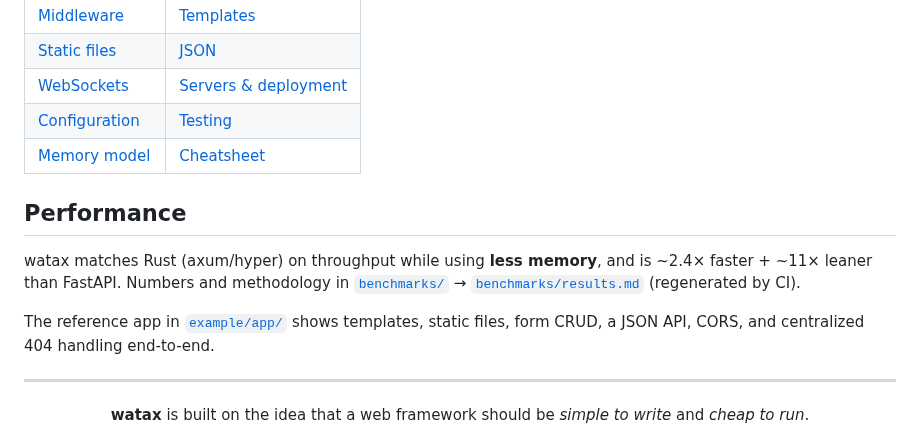
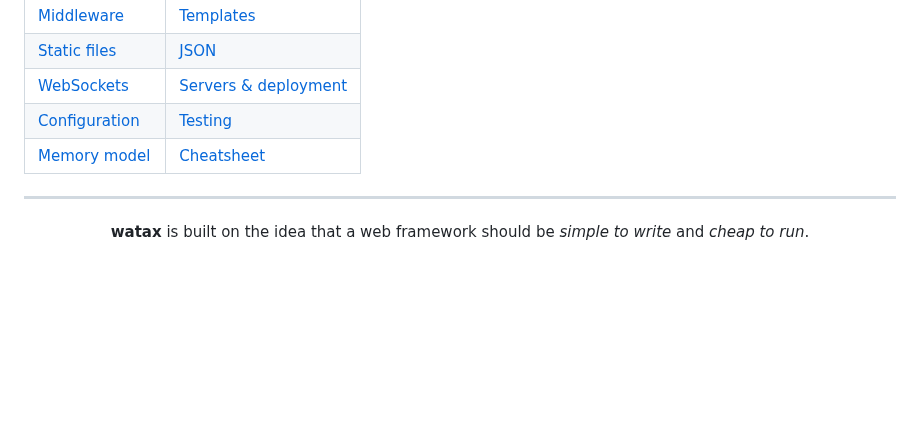
Before and after one commit to Yusee-Programmer/watax, a Markdown page: README.md, the part around the change. Drawn GitHub-style; blank space fills up the shorter version.

```diff
--- a/README.md
+++ b/README.md
@@ -74,16 +74,6 @@ best practices — live in [`docs/`](docs/):
 | [Configuration](docs/11-configuration.md) | [Testing](docs/12-testing.md) |
 | [Memory model](docs/13-memory.md) | [Cheatsheet](docs/14-cheatsheet.md) |
 
-## Performance
-
-watax matches Rust (axum/hyper) on throughput while using **less memory**, and is
-~2.4× faster + ~11× leaner than FastAPI. Numbers and methodology in
-[`benchmarks/`](benchmarks/) → [`benchmarks/results.md`](benchmarks/results.md)
-(regenerated by CI).
-
-The reference app in [`example/app/`](example/app/) shows templates, static files,
-form CRUD, a JSON API, CORS, and centralized 404 handling end-to-end.
-
 ---
 
 <p align="center">
```
